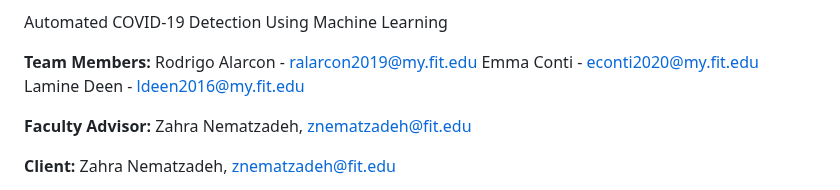
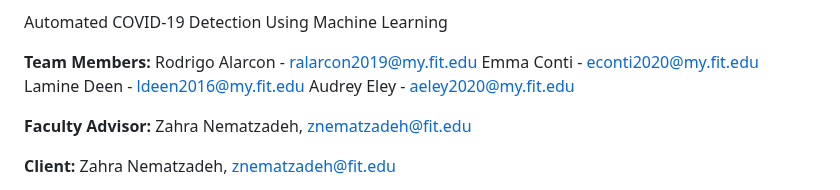
Before and after one commit to aeley320/automatedcoviddetection, a Markdown page: README.md, the part around the change. GitHub-like rendering.

Commit message:
Added myself (Audrey) to team member list

```diff
--- a/README.md
+++ b/README.md
@@ -12,6 +12,7 @@ Automated COVID-19 Detection Using Machine Learning
 Rodrigo Alarcon - ralarcon2019@my.fit.edu
 Emma Conti - econti2020@my.fit.edu
 Lamine Deen - ldeen2016@my.fit.edu
+Audrey Eley - aeley2020@my.fit.edu
 
 **Faculty Advisor:**
 Zahra Nematzadeh, znematzadeh@fit.edu
```
